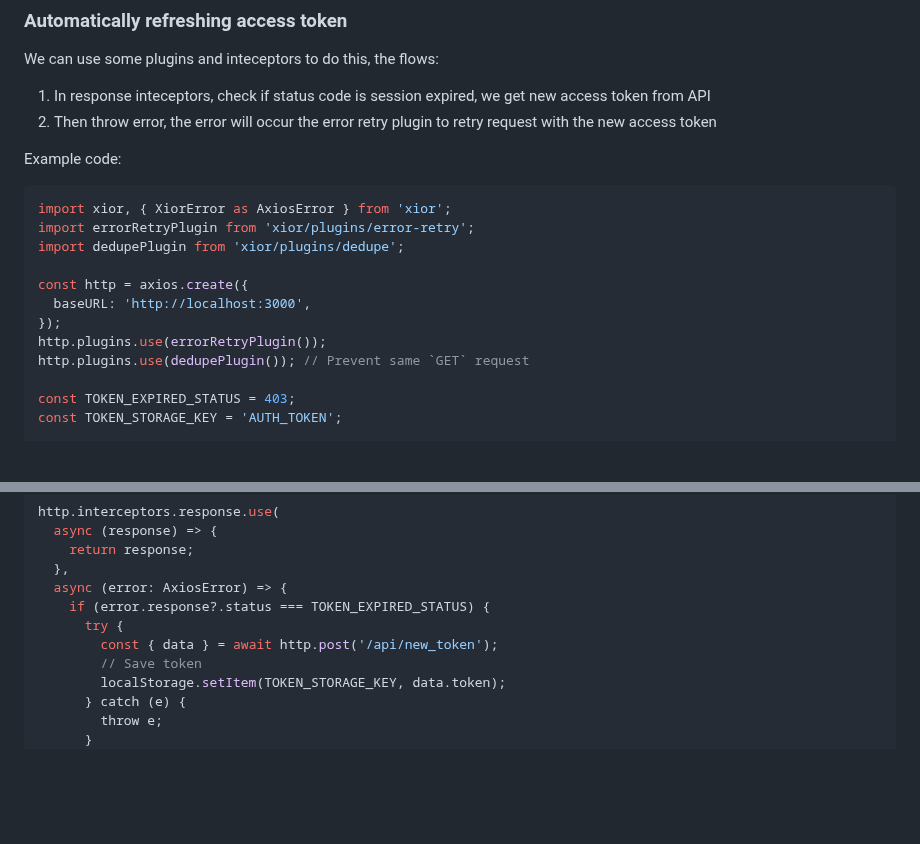
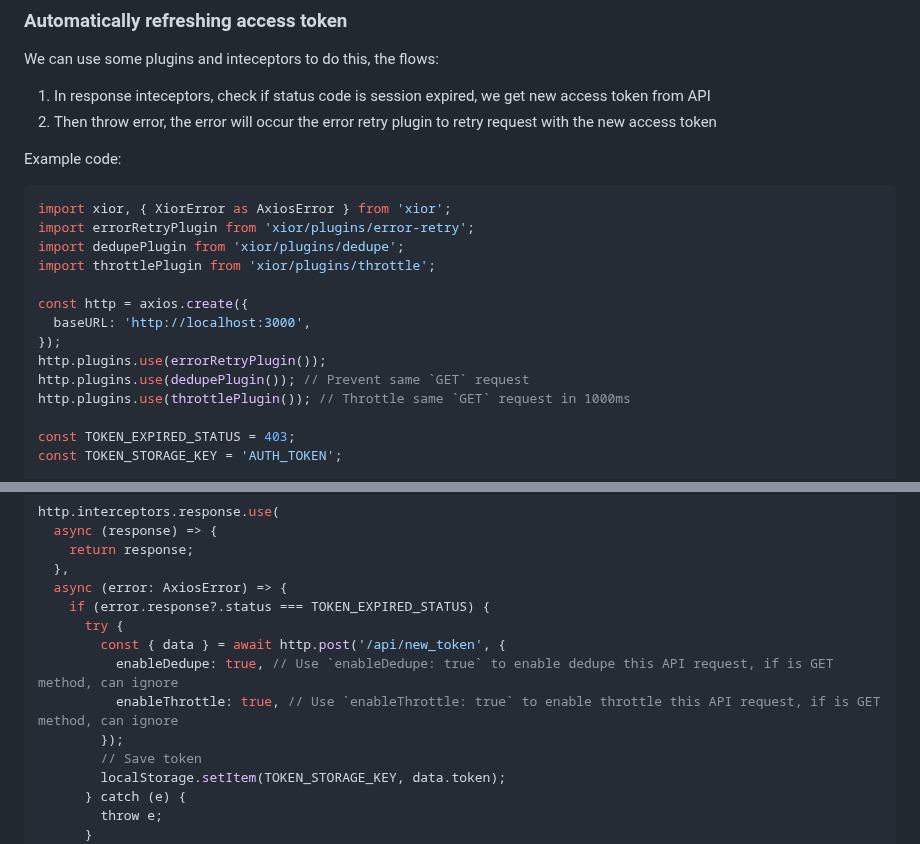
Before and after one commit to suhaotian/xior, a Markdown page: README.md, 2 parts joined by grey strips. Rendered like a GitHub page; blank space fills up the shorter version.

Commit message:
chore: improve example

```diff
--- a/README.md
+++ b/README.md
@@ -425,12 +425,14 @@ Example code:
 import xior, { XiorError as AxiosError } from 'xior';
 import errorRetryPlugin from 'xior/plugins/error-retry';
 import dedupePlugin from 'xior/plugins/dedupe';
+import throttlePlugin from 'xior/plugins/throttle';
 
 const http = axios.create({
   baseURL: 'http://localhost:3000',
 });
 http.plugins.use(errorRetryPlugin());
 http.plugins.use(dedupePlugin()); // Prevent same `GET` request
+http.plugins.use(throttlePlugin()); // Throttle same `GET` request in 1000ms
 
 const TOKEN_EXPIRED_STATUS = 403;
 const TOKEN_STORAGE_KEY = 'AUTH_TOKEN';
@@ -451,7 +453,10 @@ http.interceptors.response.use(
   async (error: AxiosError) => {
     if (error.response?.status === TOKEN_EXPIRED_STATUS) {
       try {
-        const { data } = await http.post('/api/new_token');
+        const { data } = await http.post('/api/new_token', {
+          enableDedupe: true, // Use `enableDedupe: true` to enable dedupe this API request, if is GET method, can ignore
+          enableThrottle: true, // Use `enableThrottle: true` to enable throttle this API request, if is GET method, can ignore
+        });
         // Save token
         localStorage.setItem(TOKEN_STORAGE_KEY, data.token);
       } catch (e) {
```
